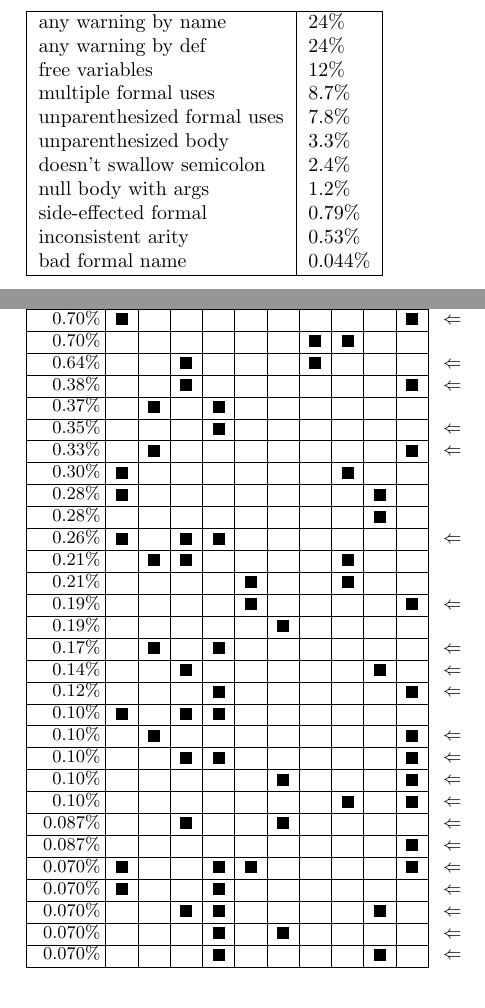
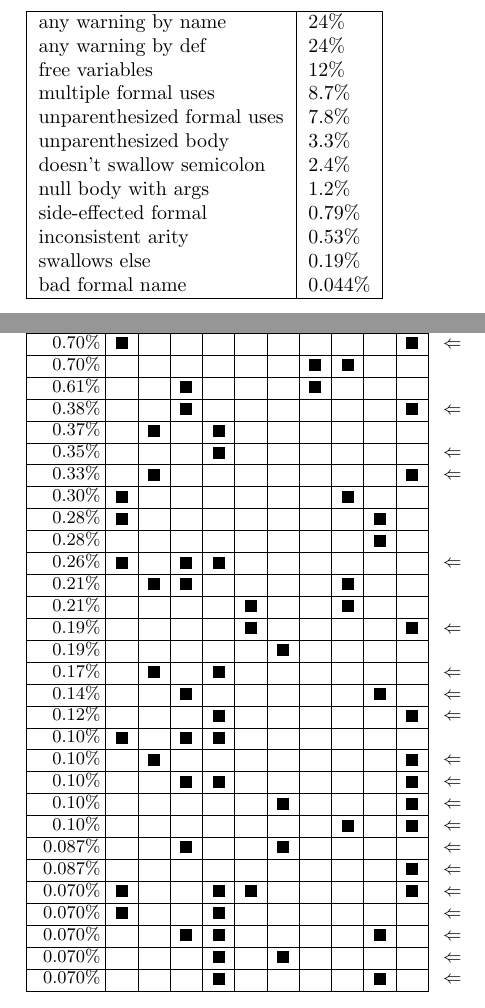
Before and after one commit to gjbadros/empirical_macros, a LaTeX document (macros/papers/test-tbls.tex, which reads macros/papers/tbl-lint.tex, macros/papers/tbl-subset-categories.tex): two parts of pages 3 and 4 of 6, joined at a grey line, cut so that both start at the same text. Compiled offline with pdfLaTeX.

Commit message:
Fudge these tables by hand:  tbl-lint: add "swallows else"  tbl-subset-categories: make expression + function-name not a failure

```diff
--- a/macros/papers/tbl-lint.tex
+++ b/macros/papers/tbl-lint.tex
@@ -9,6 +9,7 @@ doesn't swallow semicolon & 2.4\% \\
 null body with args & 1.2\% \\
 side-effected formal & 0.79\% \\
 inconsistent arity & 0.53\% \\
+swallows else & 0.19\% \\
 bad formal name & 0.044\% \\
 \hline
 \end{tabular}
--- a/macros/papers/tbl-subset-categories.tex
+++ b/macros/papers/tbl-subset-categories.tex
@@ -40,7 +40,7 @@
   0.82\% & & & & & &\black& &\black& & & &  \\ \cline{1-11}
   0.70\% &\black& & & & & & & & &\black& &$\Leftarrow$ \\ \cline{1-11}
   0.70\% & & & & & & &\black&\black& & & &  \\ \cline{1-11}
-  0.64\% & & &\black& & & &\black& & & & &$\Leftarrow$ \\ \cline{1-11}
+  0.61\% & & &\black& & & &\black& & & & & \\ \cline{1-11}
   0.38\% & & &\black& & & & & & &\black& &$\Leftarrow$ \\ \cline{1-11}
   0.37\% & &\black& &\black& & & & & & & &  \\ \cline{1-11}
   0.35\% & & & &\black& & & & & & & &$\Leftarrow$ \\ \cline{1-11}
```
